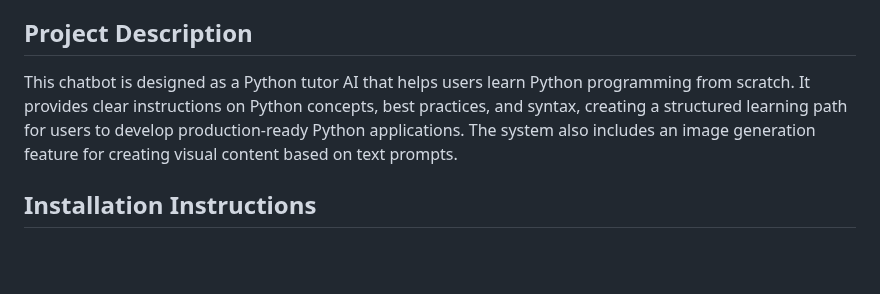
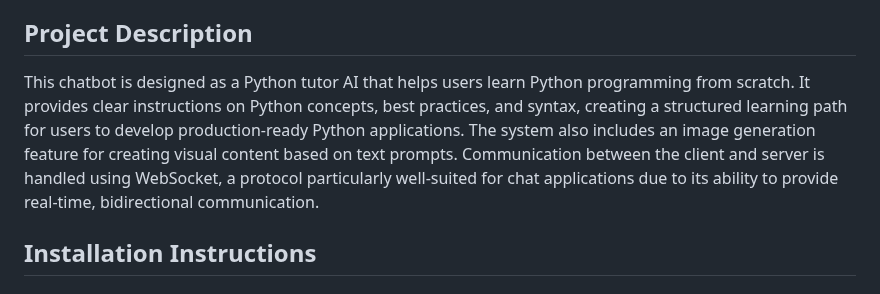
Before and after one commit to kmilo65/chatbot-api-toy, a Markdown page: README.md, the part around the change. GitHub-like rendering; blank space fills up the shorter version.

```diff
--- a/README.md
+++ b/README.md
@@ -12,7 +12,7 @@ This project is a modern web-based AI chatbot built with FastAPI and OpenAI's GP
 
 ## Project Description
 
-This chatbot is designed as a Python tutor AI that helps users learn Python programming from scratch. It provides clear instructions on Python concepts, best practices, and syntax, creating a structured learning path for users to develop production-ready Python applications. The system also includes an image generation feature for creating visual content based on text prompts.
+This chatbot is designed as a Python tutor AI that helps users learn Python programming from scratch. It provides clear instructions on Python concepts, best practices, and syntax, creating a structured learning path for users to develop production-ready Python applications. The system also includes an image generation feature for creating visual content based on text prompts. Communication between the client and server is handled using WebSocket, a protocol particularly well-suited for chat applications due to its ability to provide real-time, bidirectional communication.
 
 ## Installation Instructions
 
```
